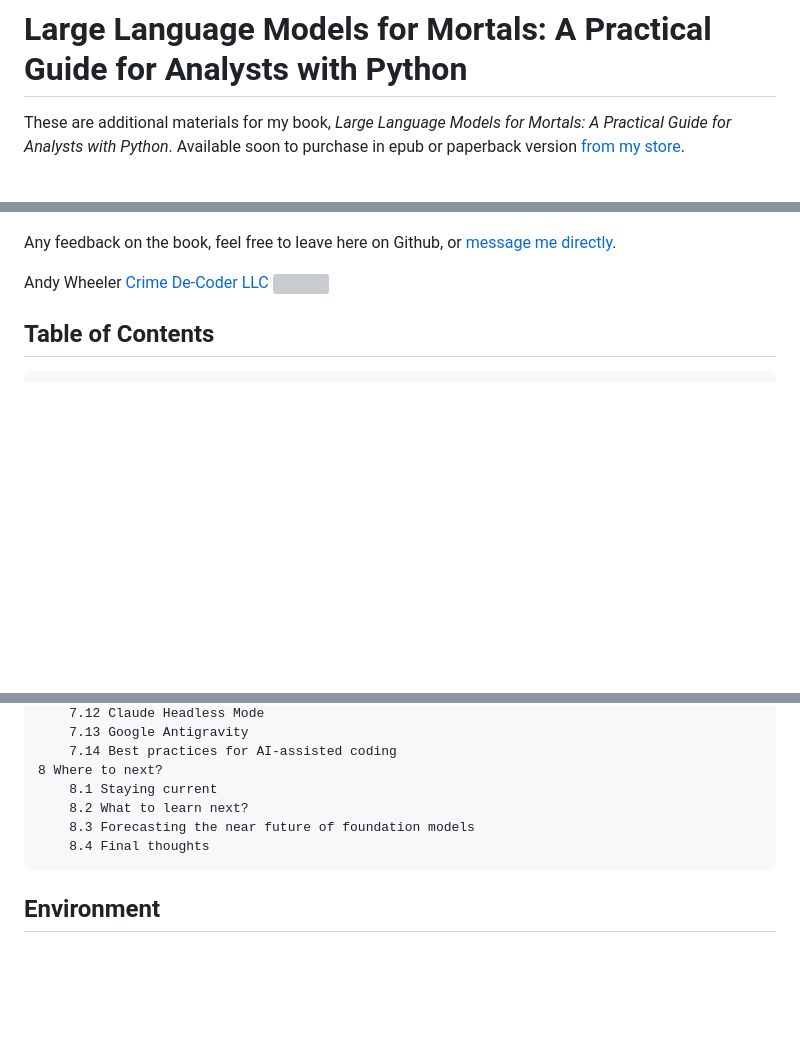
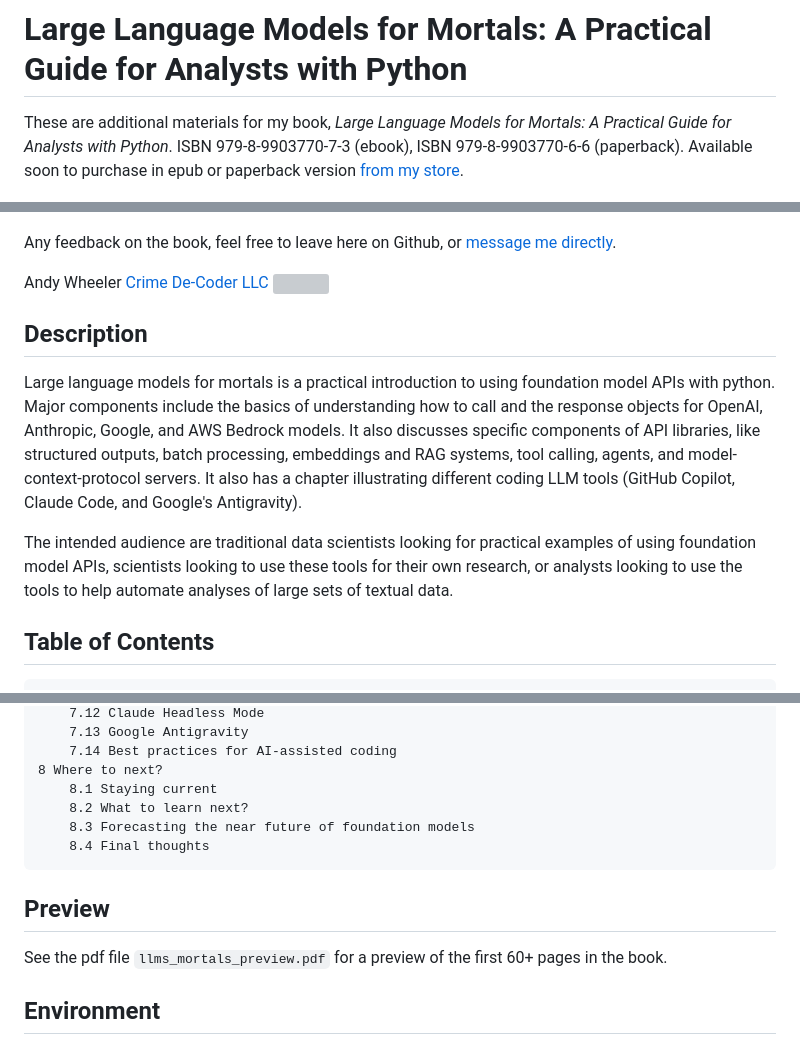
Before and after one commit to apwheele/LLMsForAnalysts, a Markdown page: README.md, 3 parts joined by grey strips. GitHub-like rendering; blank space fills up the shorter version; grey boxes are pictures that could not be loaded.

Commit message:
adding in ISBN, description

````diff
--- a/README.md
+++ b/README.md
@@ -1,6 +1,6 @@
 # Large Language Models for Mortals: A Practical Guide for Analysts with Python
 
-These are additional materials for my book, *Large Language Models for Mortals: A Practical Guide for Analysts with Python*. Available soon to purchase in epub or paperback version [from my store](https://crimede-coder.com/store).
+These are additional materials for my book, *Large Language Models for Mortals: A Practical Guide for Analysts with Python*. ISBN 979-8-9903770-7-3 (ebook), ISBN 979-8-9903770-6-6 (paperback). Available soon to purchase in epub or paperback version [from my store](https://crimede-coder.com/store).
 
 ![](CoverPage_Print.png)
 
@@ -9,6 +9,12 @@ Any feedback on the book, feel free to leave here on Github, or [message me dire
 Andy Wheeler
 [Crime De-Coder LLC](https://crimede-coder.com/)
 ![](/crimepy/CrimeDeCoder_Logo_Small.PNG)
+
+## Description
+
+Large language models for mortals is a practical introduction to using foundation model APIs with python. Major components include the basics of understanding how to call and the response objects for OpenAI, Anthropic, Google, and AWS Bedrock models. It also discusses specific components of API libraries, like structured outputs, batch processing, embeddings and RAG systems, tool calling, agents, and model-context-protocol servers. It also has a chapter illustrating different coding LLM tools (GitHub Copilot, Claude Code, and Google's Antigravity).
+
+The intended audience are traditional data scientists looking for practical examples of using foundation model APIs, scientists looking to use these tools for their own research, or analysts looking to use the tools to help automate analyses of large sets of textual data.
 
 ## Table of Contents
 
@@ -133,6 +139,10 @@ Preface
     8.4 Final thoughts
 ```
 
+## Preview
+
+See the pdf file `llms_mortals_preview.pdf` for a preview of the first 60+ pages in the book.
+
 ## Environment
 
 I used conda to create the python environment to compile the book. To create the environment to compile the book, it is something like this:
````
